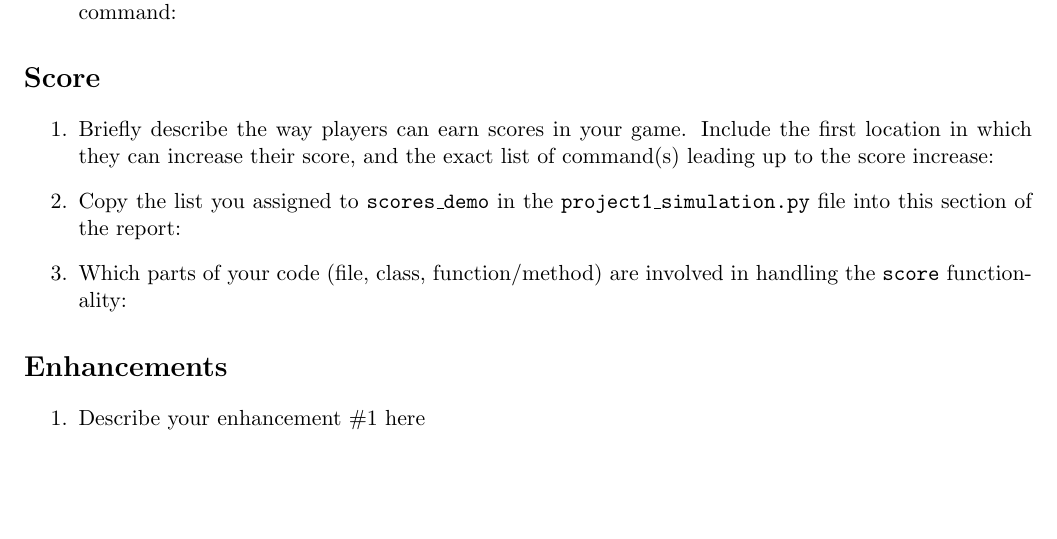
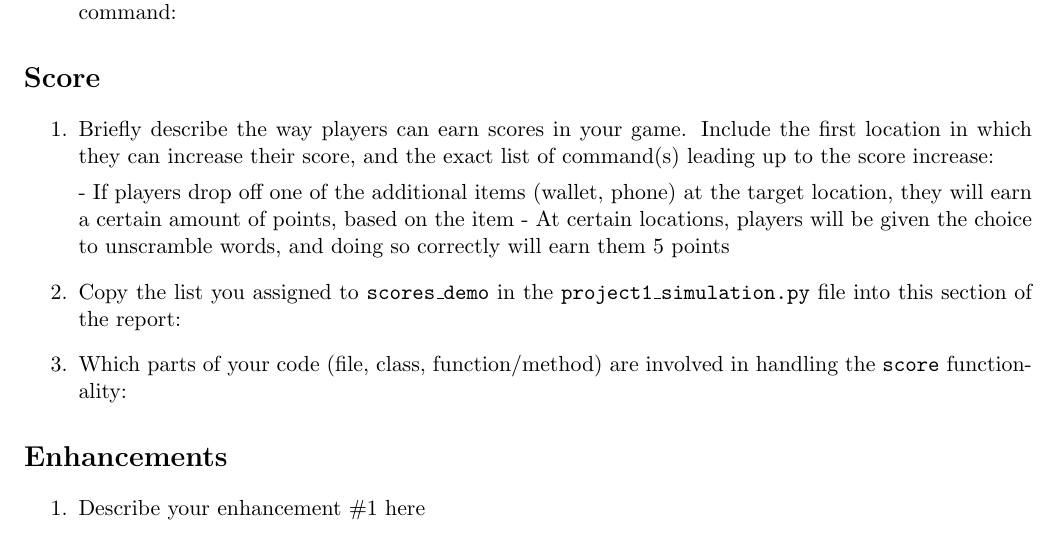
Before and after one commit to ivanx000/CSC111-Project1, a LaTeX document (project1/report.tex): part of page 2 of 2, cut so that both start at the same text, the shorter picture padded with empty space. Compiled offline with pdfLaTeX.

Commit message:
Update report.tex

```diff
--- a/project1/report.tex
+++ b/project1/report.tex
@@ -87,6 +87,10 @@ Which parts of your code are involved in this functionality:
 
     \item Briefly describe the way players can earn scores in your game. Include the first location in which they can increase their score, and the exact list of command(s) leading up to the score increase:
 
+        - If players drop off one of the additional items (wallet, phone) at the target location, they will earn a certain
+        amount of points, based on the item
+        - At certain locations, players will be given the choice to unscramble words, and doing so correctly will earn them
+        5 points
 
     \item Copy the list you assigned to \texttt{scores\_demo} in the \texttt{project1\_simulation.py} file into this section of the report:
 
```
